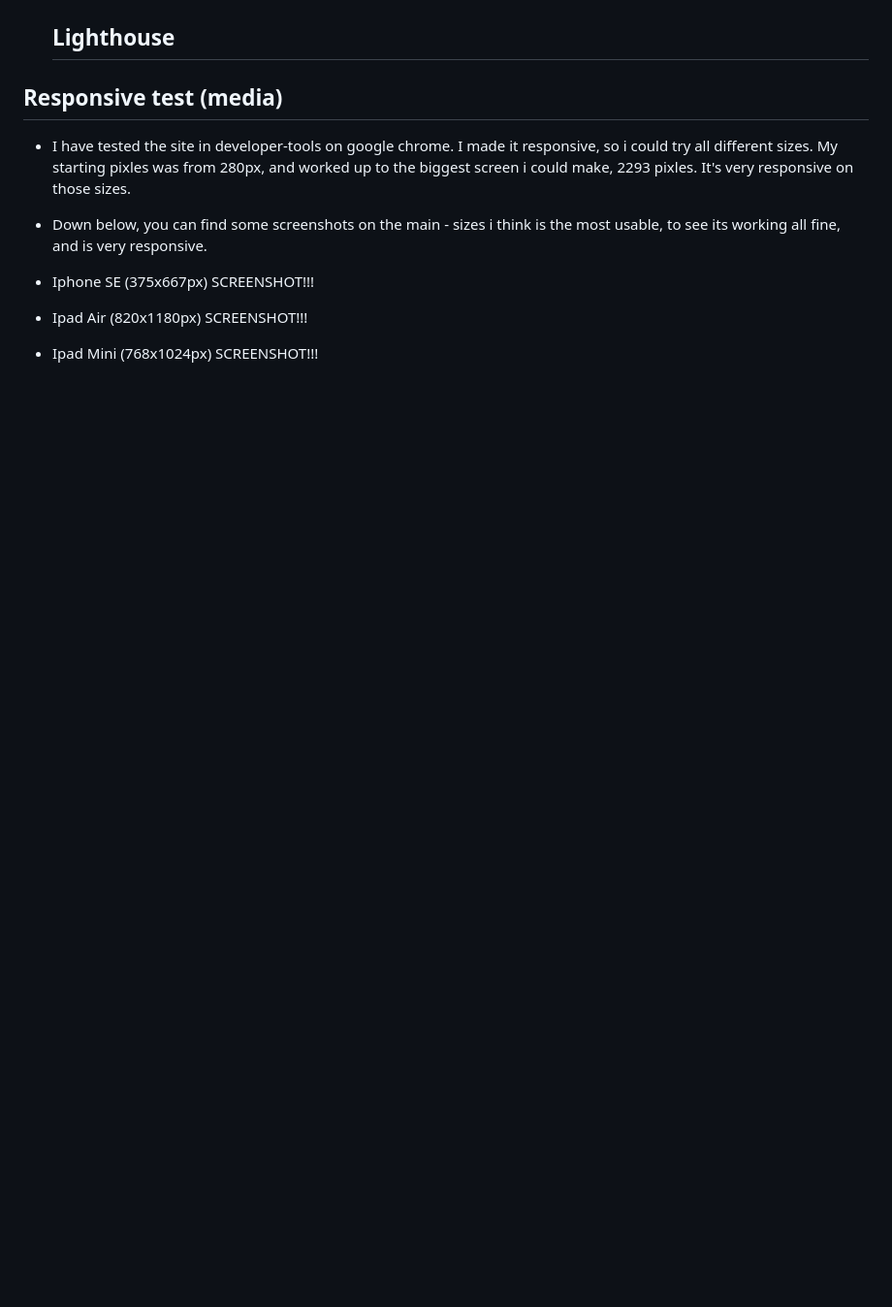
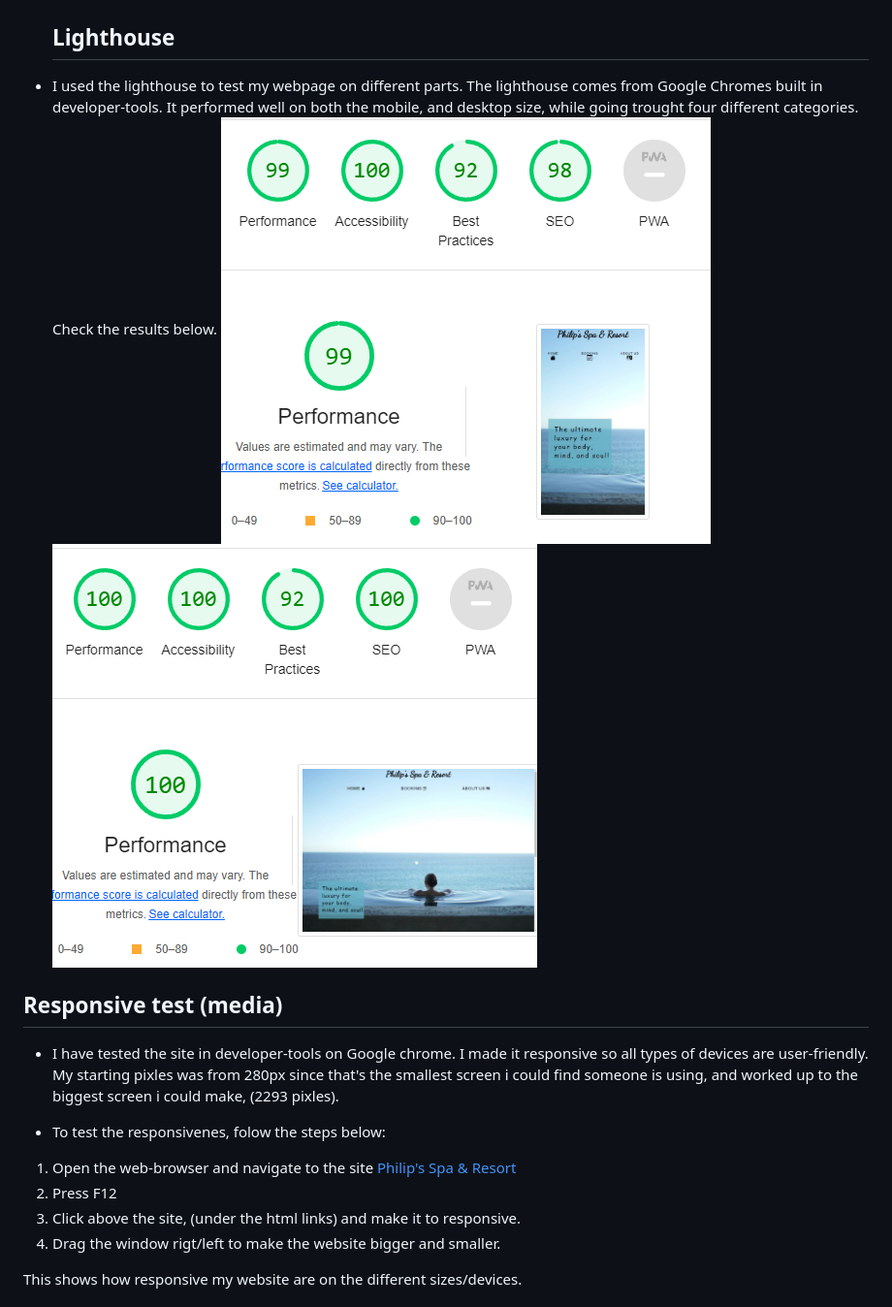
Before and after one commit to pphilippersson6/philip-spa-PP1, a Markdown page: README.md, the part around the change printed below. Shown: that part at 97% size. GitHub-like rendering; pictures changed too: readme-assets/images/lighthouse-desktop.png (added), readme-assets/images/lighthouse-mobile.png (added); blank space fills up the shorter version.

Commit message:
added in readmefile, in testing section, added some screenshot of results. Added img to first row in readmefile.

```diff
--- a/README.md
+++ b/README.md
@@ -130,13 +122,18 @@ The codes have been tested by alot of aspects. One of the programs i used was th
     - No errors was found here eighter, when i ran it trought the official [Jigsaw W3C validator](https://jigsaw.w3.org/css-validator/validator?uri=https%3A%2F%2Fpphilippersson6.github.io%2Fphilip-spa-PP1%2F&profile=css3svg&usermedium=all&warning=1&vextwarning=&lang=sv) ![CSS Test](readme-assets/images/w3css-test.png)
 
     ## Lighthouse
+- I used the lighthouse to test my webpage on different parts. The lighthouse comes from Google Chromes built in developer-tools.
+It performed well on both the mobile, and desktop size, while going trought four different categories. Check the results below. ![Result of Lighthouse Mobile](readme-assets/images/lighthouse-mobile.png) ![Result of Lighthouse Desktop](readme-assets/images/lighthouse-desktop.png)
+
 
 ## Responsive test (media)
-- I have tested the site in developer-tools on google chrome. I made it responsive, so i could try all different sizes. My starting pixles was from 280px, and worked up to the biggest screen i could make, 2293 pixles. It's very responsive on those sizes.
-- Down below, you can find some screenshots on the main - sizes i think is the most usable, to see its working all fine, and is very responsive.
+- I have tested the site in developer-tools on Google chrome. I made it responsive so all types of devices are user-friendly. My starting pixles was from 280px since that's the smallest screen i could find someone is using, and worked up to the biggest screen i could make, (2293 pixles).
 
+- To test the responsivenes, folow the steps below:
+1. Open the web-browser and navigate to the site [Philip's Spa & Resort](https://pphilippersson6.github.io/philip-spa-PP1/index.html)
+2. Press F12
+3. Click above the site, (under the html links) and make it to responsive.
+4. Drag the window rigt/left to make the website bigger and smaller.
 
- - Iphone SE (375x667px) SCREENSHOT!!!
- - Ipad Air (820x1180px) SCREENSHOT!!!
- - Ipad Mini (768x1024px) SCREENSHOT!!!
+This shows how responsive my website are on the different sizes/devices.
 
```
Also changed, not shown: other parts of README.md (+18 -14 lines), readme-assets/images/amiresponsive.png (added), readme-assets/images/wave-result.png (added).
